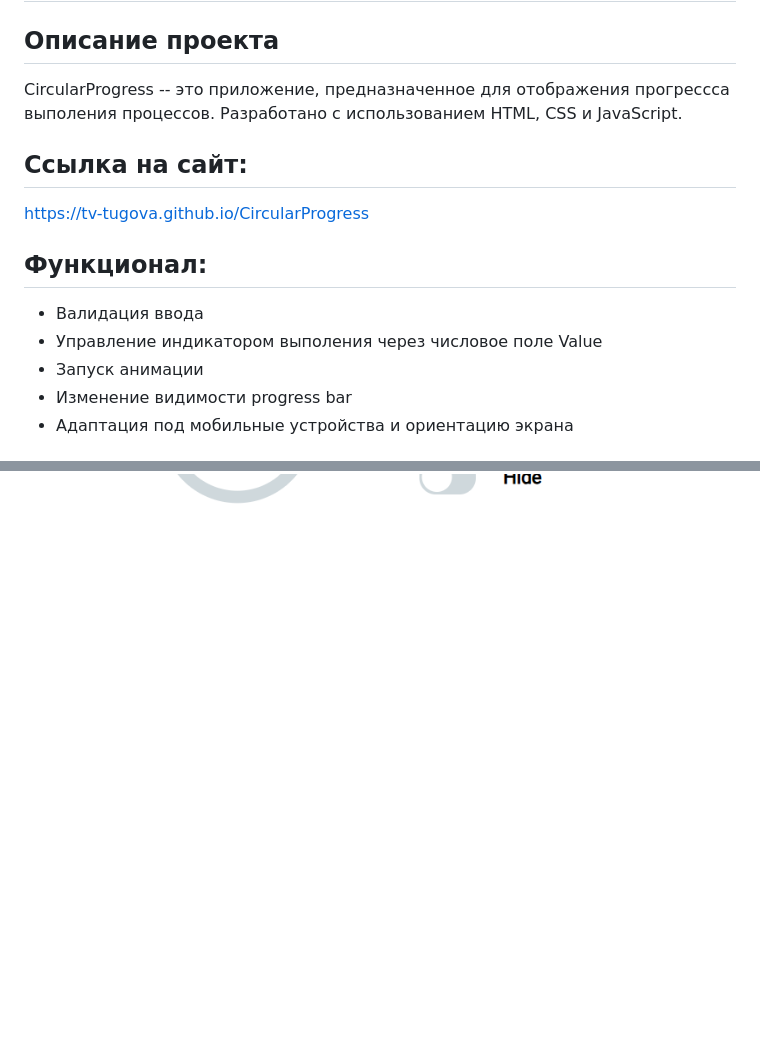
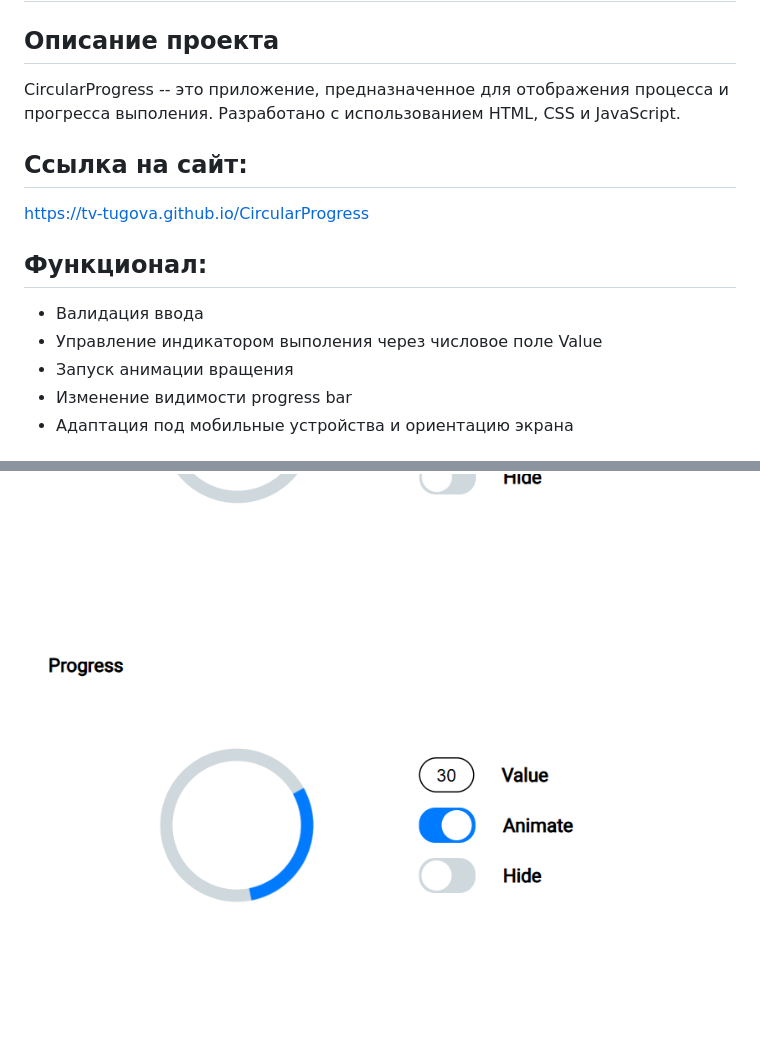
Before and after one commit to tv-tugova/CircularProgress, a Markdown page: README.md, 2 parts joined by grey strips. Rendered like a GitHub page; pictures changed too: screenshots/landscape-animate.png (added); blank space fills up the shorter version.

```diff
--- a/README.md
+++ b/README.md
@@ -2,7 +2,7 @@
 
 ## Описание проекта
 
-CircularProgress -- это приложение, предназначенное для отображения прогрессса выполения процессов. Разработано с использованием HTML, CSS и JavaScript.
+CircularProgress -- это приложение, предназначенное для отображения процесса и прогресса выполения. Разработано с использованием HTML, CSS и JavaScript.
 
 ## Ссылка на сайт:
 
@@ -12,7 +12,7 @@ https://tv-tugova.github.io/CircularProgress
 
 - Валидация ввода
 - Управление индикатором выполения через числовое поле Value
-- Запуск анимации
+- Запуск анимации вращения
 - Изменение видимости progress bar
 - Адаптация под мобильные устройства и ориентацию экрана
 
@@ -35,3 +35,4 @@ https://tv-tugova.github.io/CircularProgress
 ![portrait](./screenshots/portrait.png)
 ![portrait-hide](./screenshots/portrait-hide.png)
 ![landscape](./screenshots/landscape.png)
+![landscape-animate](./screenshots/landscape-animate.png)
```
Also changed, not shown: 2 other files.
